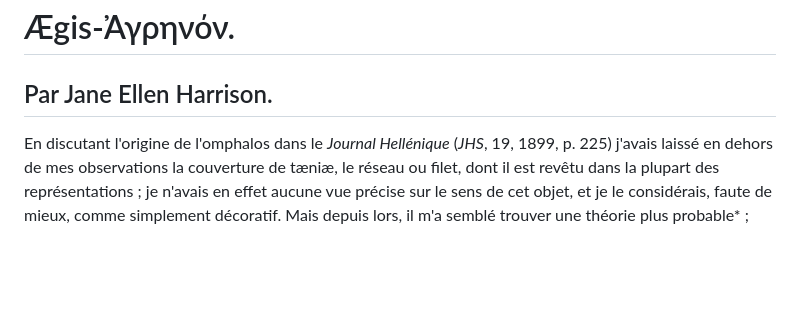
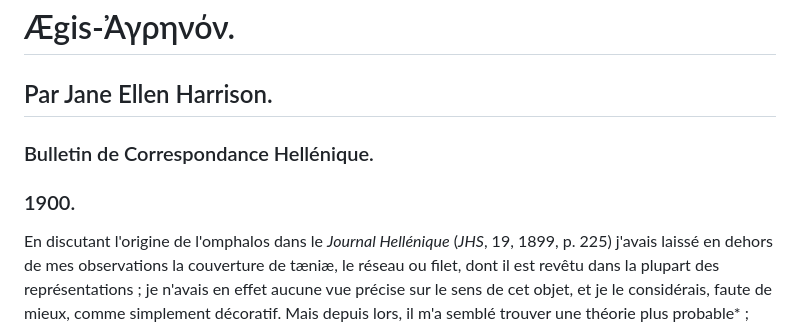
Before and after one commit to solaranamnesis/jane-ellen-harrison, a Markdown page: aegis-agrenon/full-text-french.md, the part around the change. Rendered like a GitHub page; blank space fills up the shorter version.

```diff
--- a/aegis-agrenon/full-text-french.md
+++ b/aegis-agrenon/full-text-french.md
@@ -1,6 +1,10 @@
 # Ægis-Ἀγρηνόν.
 
 ## Par Jane Ellen Harrison.
+
+### Bulletin de Correspondance Hellénique.
+
+### 1900.
 
 En discutant l'origine de l'omphalos dans le _Journal Hellénique_ (_JHS_, 19, 1899, p. 225) j'avais laissé en dehors de mes observations la couverture de tæniæ, le réseau ou filet, dont il est revêtu dans la plupart des représentations ; je n'avais en effet aucune vue précise sur le sens de cet objet, et je le considérais, faute de mieux, comme simplement décoratif. Mais depuis lors, il m'a semblé trouver une théorie plus probable* ; c'est cette théorie que je me propose de soumettre au jugement des lecteurs du _Bulletin de Correspondance Hellénique_, hommage reconnaissant en vers les excavateurs de Delphes et l'École française, en souvenir de l'accueil généreux et de la bienveillante hospitalité dont j'ai si souvent profité.
 
```
